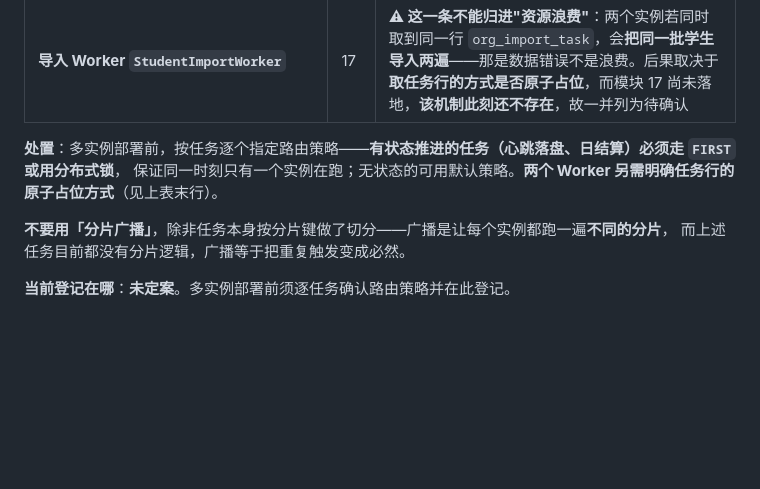
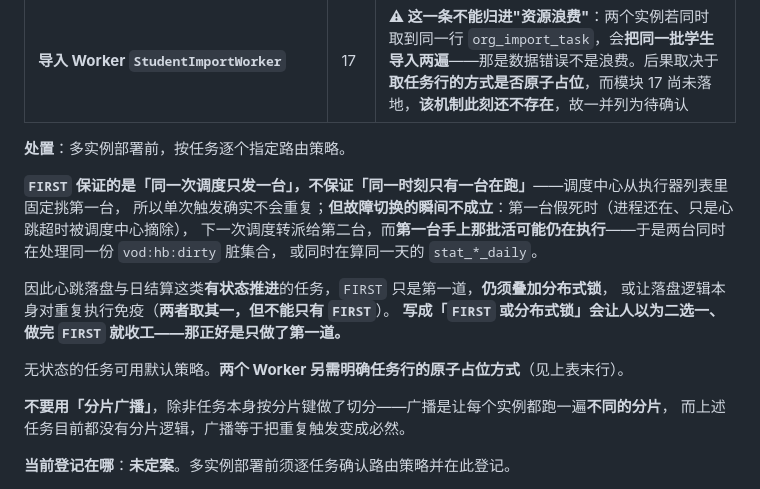
Before and after one commit to SaveW1nd/EduMatrix, a Markdown page: docs/05-工程结构.md, the part around the change. Rendered like a GitHub page; blank space fills up the shorter version.

Commit message:
docs(05): 订正 §J2 ③ 的处置措辞——FIRST 不保证「同一时刻只有一台在跑」
原文写「必须走 FIRST 或用分布式锁」，把两道防线写成了二选一。

FIRST 保证的是「同一次调度只发一台」，故障切换的瞬间不成立：
第一台假死（进程还在、只是心跳超时被摘除）时，下一次调度转派给第二台，
而第一台手上那批活可能仍在执行——两台同时处理同一份 vod:hb:dirty，
或同时算同一天的 stat_*_daily。

改为：FIRST 只是第一道，有状态推进的任务仍须叠加分布式锁，
或让落盘逻辑本身对重复执行免疫；两者取其一，但不能只有 FIRST。
并写明原措辞会让人做完 FIRST 就收工。

只改这一段，J1/J3/九行任务表/放置理由/引用关系表未动。
check_consistency.py：0 错 0 警 / EXIT=0

Co-Authored-By: Claude Opus 5 <noreply@anthropic.com>

```diff
--- a/docs/05-工程结构.md
+++ b/docs/05-工程结构.md
@@ -611,8 +611,18 @@ job/
 | 导出 Worker `ExportTaskWorker` | 17 | 产生**重复文件**，后果是资源浪费 |
 | **导入 Worker `StudentImportWorker`** | 17 | **⚠ 这一条不能归进"资源浪费"**：两个实例若同时取到同一行 `org_import_task`，会**把同一批学生导入两遍**——那是数据错误不是浪费。后果取决于**取任务行的方式是否原子占位**，而模块 17 尚未落地，**该机制此刻还不存在**，故一并列为待确认 |
 
-**处置**：多实例部署前，按任务逐个指定路由策略——**有状态推进的任务（心跳落盘、日结算）必须走 `FIRST` 或用分布式锁**，
-保证同一时刻只有一个实例在跑；无状态的可用默认策略。**两个 Worker 另需明确任务行的原子占位方式**（见上表末行）。
+**处置**：多实例部署前，按任务逐个指定路由策略。
+
+**`FIRST` 保证的是「同一次调度只发一台」，不保证「同一时刻只有一台在跑」**——调度中心从执行器列表里固定挑第一台，
+所以单次触发确实不会重复；**但故障切换的瞬间不成立**：第一台假死时（进程还在、只是心跳超时被调度中心摘除），
+下一次调度转派给第二台，而**第一台手上那批活可能仍在执行**——于是两台同时在处理同一份 `vod:hb:dirty` 脏集合，
+或同时在算同一天的 `stat_*_daily`。
+
+因此心跳落盘与日结算这类**有状态推进**的任务，`FIRST` 只是第一道，**仍须叠加分布式锁**，
+或让落盘逻辑本身对重复执行免疫（**两者取其一，但不能只有 `FIRST`**）。
+**写成「`FIRST` 或分布式锁」会让人以为二选一、做完 `FIRST` 就收工——那正好是只做了第一道。**
+
+无状态的任务可用默认策略。**两个 Worker 另需明确任务行的原子占位方式**（见上表末行）。
 
 **不要用「分片广播」**，除非任务本身按分片键做了切分——广播是让每个实例都跑一遍**不同的分片**，
 而上述任务目前都没有分片逻辑，广播等于把重复触发变成必然。
```
